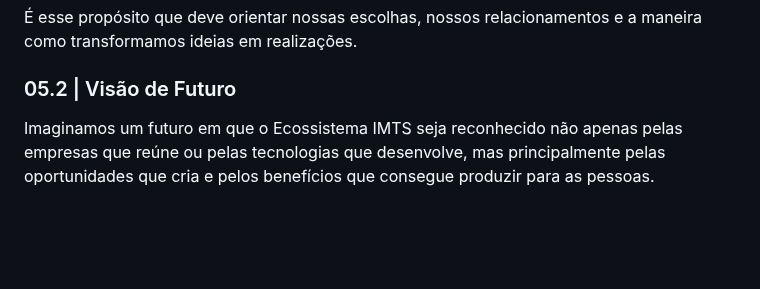
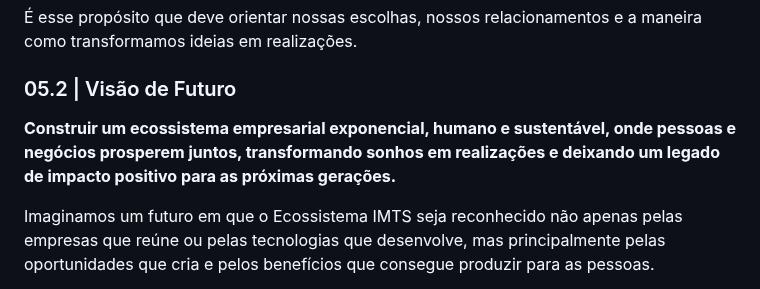
Before and after one commit to sistema-hue/soul-brand-imts, a Markdown page: conteudo/05-identidade-corporativa-aprovado.md, the part around the change. GitHub-like rendering; blank space fills up the shorter version.

Commit message:
Soul Brand: registrar oração de impacto da Visão de Futuro em MD

```diff
--- a/conteudo/05-identidade-corporativa-aprovado.md
+++ b/conteudo/05-identidade-corporativa-aprovado.md
@@ -21,6 +21,8 @@ O legado que desejamos construir nasce dessa combinação. Queremos que nossas e
 É esse propósito que deve orientar nossas escolhas, nossos relacionamentos e a maneira como transformamos ideias em realizações.
 
 ### 05.2 | Visão de Futuro
+
+**Construir um ecossistema empresarial exponencial, humano e sustentável, onde pessoas e negócios prosperem juntos, transformando sonhos em realizações e deixando um legado de impacto positivo para as próximas gerações.**
 
 Imaginamos um futuro em que o Ecossistema IMTS seja reconhecido não apenas pelas empresas que reúne ou pelas tecnologias que desenvolve, mas principalmente pelas oportunidades que cria e pelos benefícios que consegue produzir para as pessoas.
 
```
